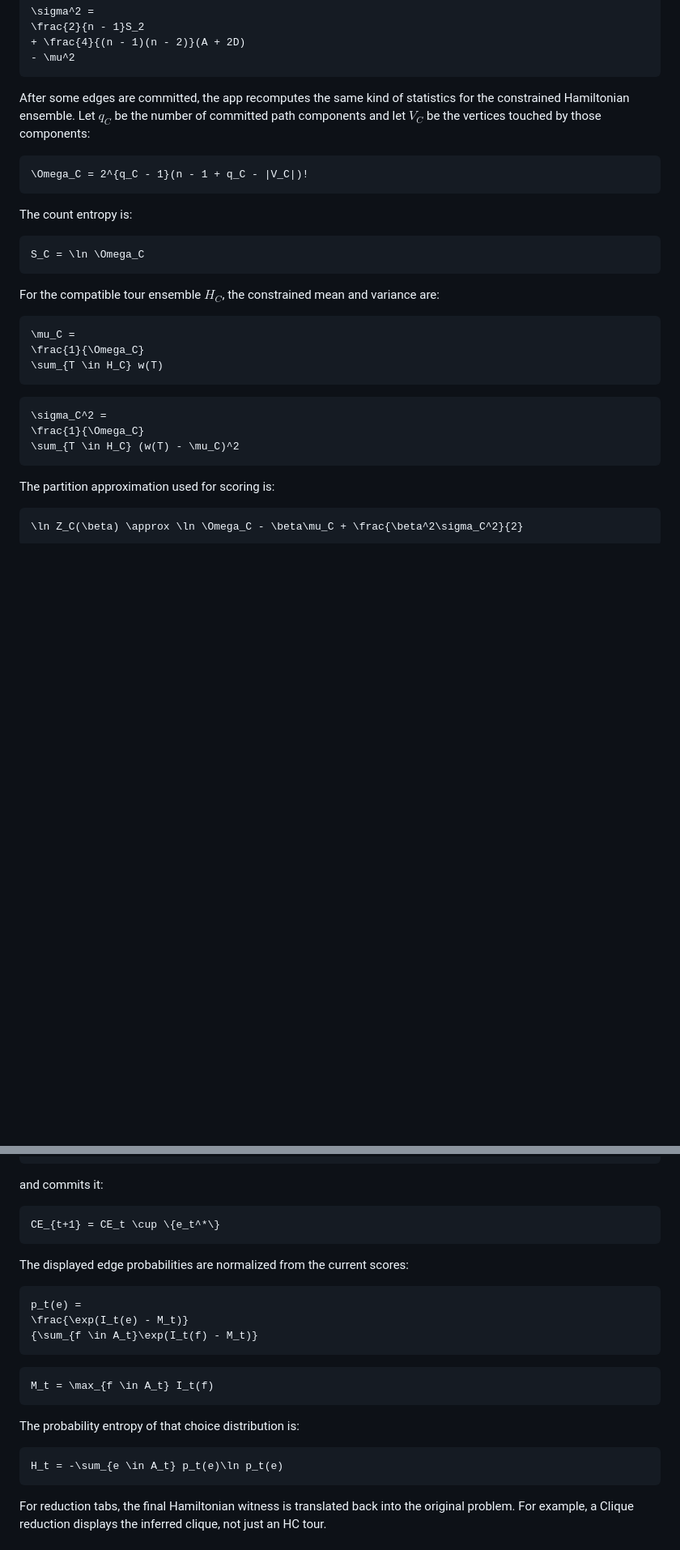
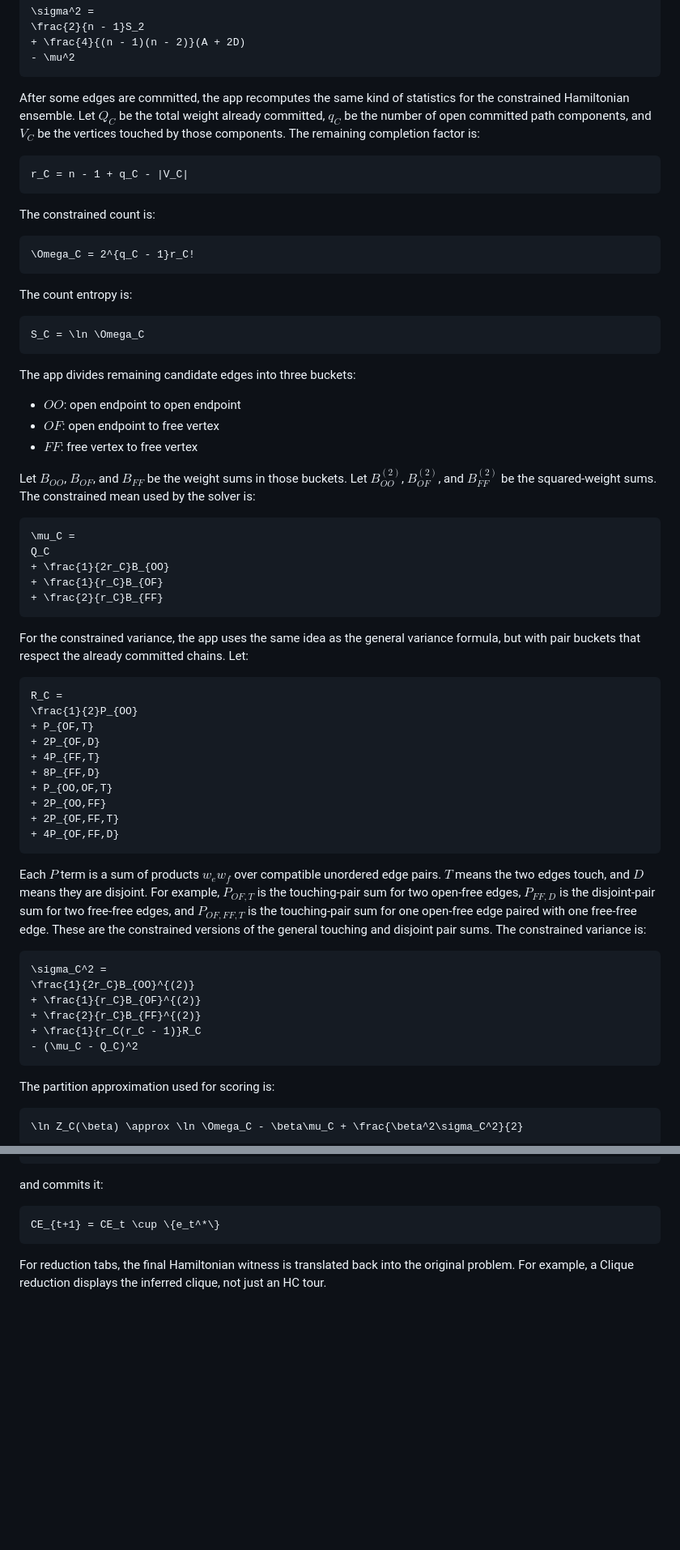
Before and after one commit to np-douce/website, a Markdown page: README.md, 2 parts joined by grey strips. Shown at 81% size. Rendered like a GitHub page; blank space fills up the shorter version.

````diff
--- a/README.md
+++ b/README.md
@@ -45,10 +45,16 @@ The variance uses edge-pair counting instead of tour enumeration. Here $S_2$ is
 - \mu^2
 ```
 
-After some edges are committed, the app recomputes the same kind of statistics for the constrained Hamiltonian ensemble. Let $q_C$ be the number of committed path components and let $V_C$ be the vertices touched by those components:
+After some edges are committed, the app recomputes the same kind of statistics for the constrained Hamiltonian ensemble. Let $Q_C$ be the total weight already committed, $q_C$ be the number of open committed path components, and $V_C$ be the vertices touched by those components. The remaining completion factor is:
 
 ```math
-\Omega_C = 2^{q_C - 1}(n - 1 + q_C - |V_C|)!
+r_C = n - 1 + q_C - |V_C|
+```
+
+The constrained count is:
+
+```math
+\Omega_C = 2^{q_C - 1}r_C!
 ```
 
 The count entropy is:
@@ -57,18 +63,46 @@ The count entropy is:
 S_C = \ln \Omega_C
 ```
 
-For the compatible tour ensemble $H_C$, the constrained mean and variance are:
+The app divides remaining candidate edges into three buckets:
+
+- $OO$: open endpoint to open endpoint
+- $OF$: open endpoint to free vertex
+- $FF$: free vertex to free vertex
+
+Let $B_{OO}$, $B_{OF}$, and $B_{FF}$ be the weight sums in those buckets. Let $B_{OO}^{(2)}$, $B_{OF}^{(2)}$, and $B_{FF}^{(2)}$ be the squared-weight sums. The constrained mean used by the solver is:
 
 ```math
 \mu_C =
-\frac{1}{\Omega_C}
-\sum_{T \in H_C} w(T)
+Q_C
++ \frac{1}{2r_C}B_{OO}
++ \frac{1}{r_C}B_{OF}
++ \frac{2}{r_C}B_{FF}
 ```
+
+For the constrained variance, the app uses the same idea as the general variance formula, but with pair buckets that respect the already committed chains. Let:
+
+```math
+R_C =
+\frac{1}{2}P_{OO}
++ P_{OF,T}
++ 2P_{OF,D}
++ 4P_{FF,T}
++ 8P_{FF,D}
++ P_{OO,OF,T}
++ 2P_{OO,FF}
++ 2P_{OF,FF,T}
++ 4P_{OF,FF,D}
+```
+
+Each $P$ term is a sum of products $w_e w_f$ over compatible unordered edge pairs. $T$ means the two edges touch, and $D$ means they are disjoint. For example, $P_{OF,T}$ is the touching-pair sum for two open-free edges, $P_{FF,D}$ is the disjoint-pair sum for two free-free edges, and $P_{OF,FF,T}$ is the touching-pair sum for one open-free edge paired with one free-free edge. These are the constrained versions of the general touching and disjoint pair sums. The constrained variance is:
 
 ```math
 \sigma_C^2 =
-\frac{1}{\Omega_C}
-\sum_{T \in H_C} (w(T) - \mu_C)^2
+\frac{1}{2r_C}B_{OO}^{(2)}
++ \frac{1}{r_C}B_{OF}^{(2)}
++ \frac{2}{r_C}B_{FF}^{(2)}
++ \frac{1}{r_C(r_C - 1)}R_C
+- (\mu_C - Q_C)^2
 ```
 
 The partition approximation used for scoring is:
@@ -97,24 +131,6 @@ and commits it:
 
 ```math
 CE_{t+1} = CE_t \cup \{e_t^*\}
-```
-
-The displayed edge probabilities are normalized from the current scores:
-
-```math
-p_t(e) =
-\frac{\exp(I_t(e) - M_t)}
-{\sum_{f \in A_t}\exp(I_t(f) - M_t)}
-```
-
-```math
-M_t = \max_{f \in A_t} I_t(f)
-```
-
-The probability entropy of that choice distribution is:
-
-```math
-H_t = -\sum_{e \in A_t} p_t(e)\ln p_t(e)
 ```
 
 For reduction tabs, the final Hamiltonian witness is translated back into the original problem. For example, a Clique reduction displays the inferred clique, not just an HC tour.
````
